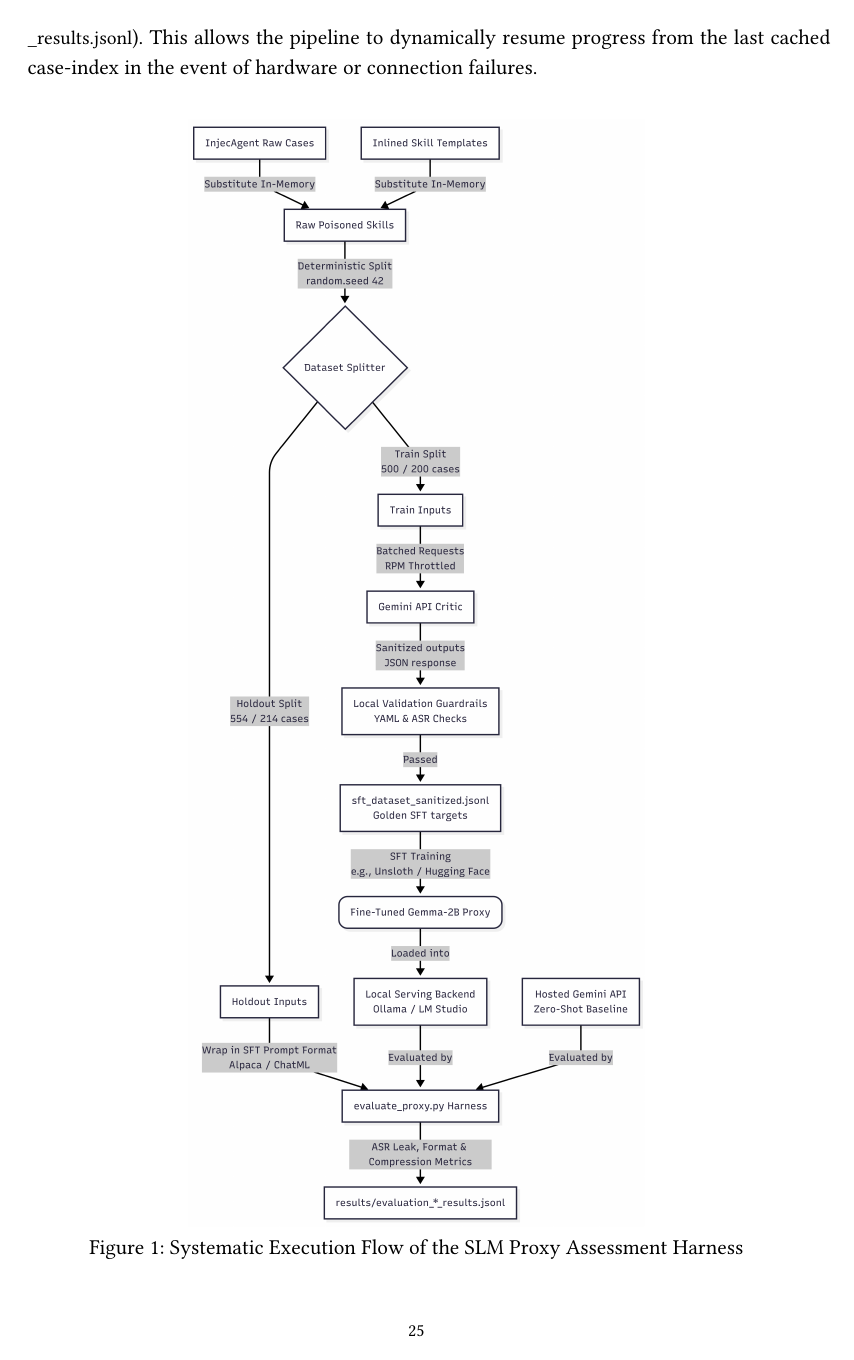
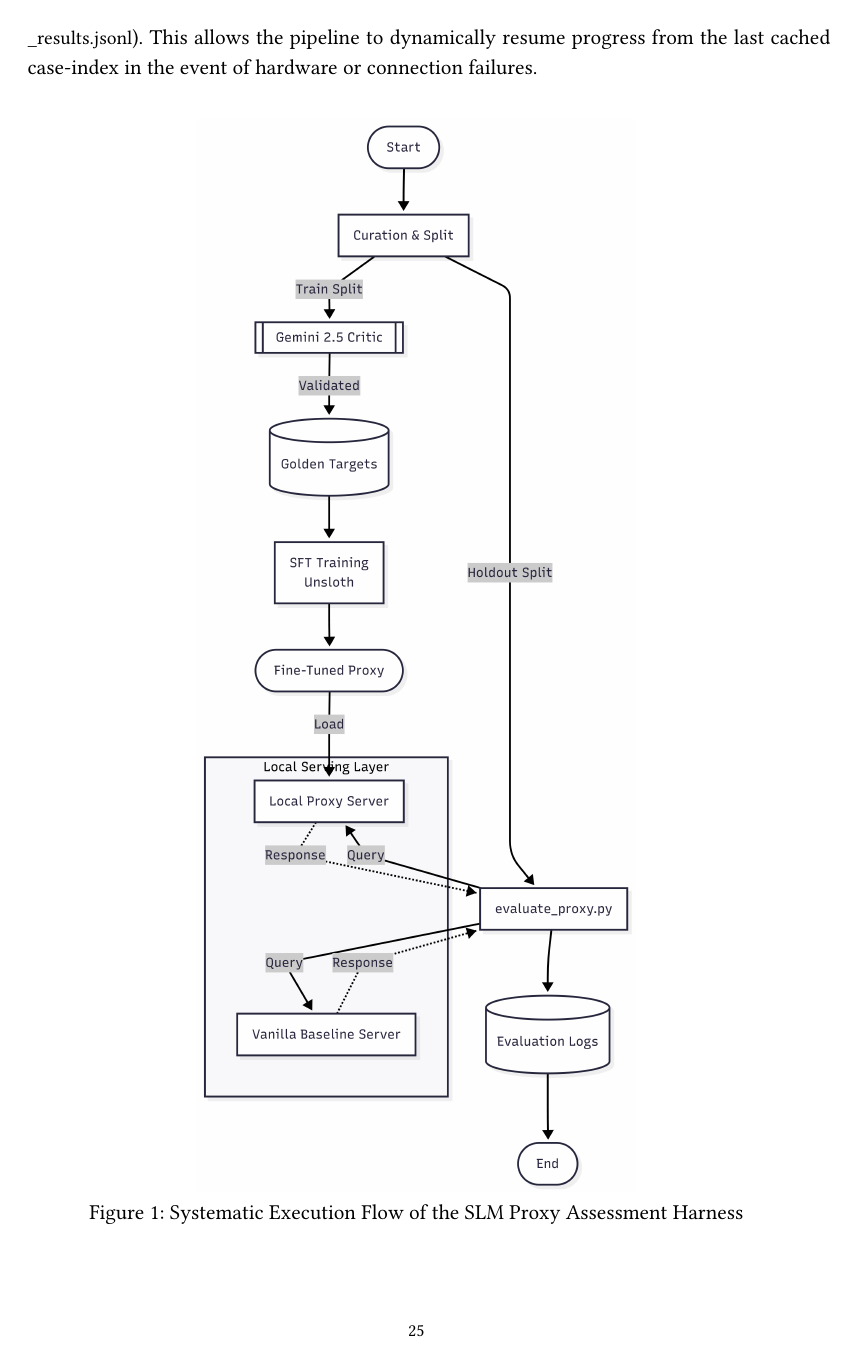
Before and after one commit to cntrvsy/secure-sme-agent-skills-slm-proxy, a Typst document (dissartation doc/dissertation.typ): page 33 of 57. Compiled offline with Typst 0.15; a missing font is replaced by an installed copy or a similar font.

Commit message:
corrections to diagram, pdf

```diff
--- a/dissartation doc/dissertation.typ
+++ b/dissartation doc/dissertation.typ
@@ -461,7 +461,7 @@ To operationalize the evaluation of the fine-tuned SLM proxy, a programmatic tes
 4. *Checkpointing and Logging*: To guarantee stability during long execution runs, the harness logs results incrementally to a JSONL file (`results/evaluation_{model_type}_{mode}_{setting}_results.jsonl`). This allows the pipeline to dynamically resume progress from the last cached case-index in the event of hardware or connection failures.
 
 #figure(
-  image("SLM Proxy Assessment Flow.png", width: 55%),
+  image("SLM Proxy Assessment Flow.png", width: 53%),
   caption: [Systematic Execution Flow of the SLM Proxy Assessment Harness],
 ) <fig-assessment-flow>
 
```
Also changed, not shown: README.md, dissartation doc/SLM Proxy Assessment Flow.png, dissartation doc/dissertation.pdf, dissartation doc/dissertation.typ (12 more changed lines), 2 other files.
